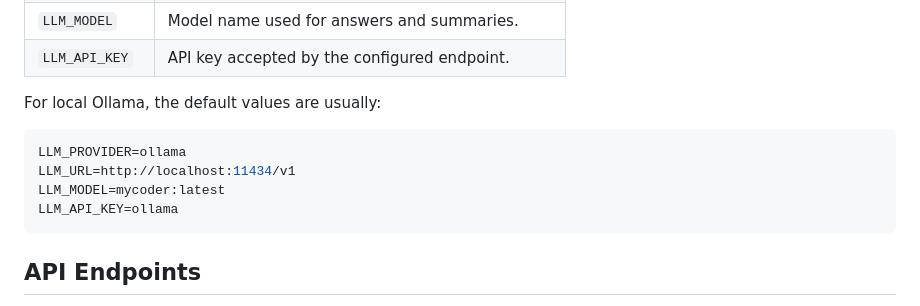
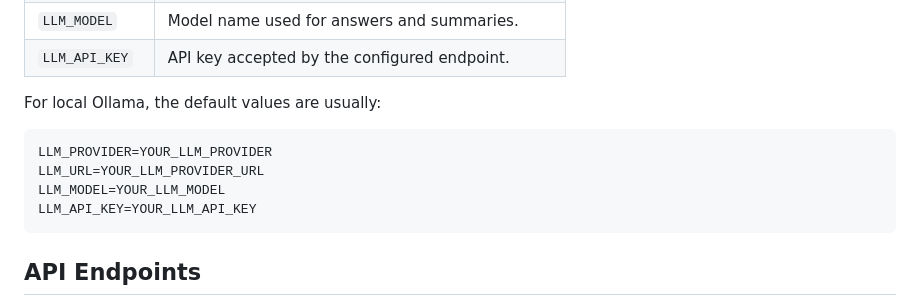
Before and after one commit to Prat-2005/docuquery-RAG-project, a Markdown page: README.md, the part around the change. GitHub-like rendering.

````diff
--- a/README.md
+++ b/README.md
@@ -68,10 +68,10 @@ DocuQuery is an AI-powered document question-answering application. Upload a PDF
 For local Ollama, the default values are usually:
 
 ```env
-LLM_PROVIDER=ollama
-LLM_URL=http://localhost:11434/v1
-LLM_MODEL=mycoder:latest
-LLM_API_KEY=ollama
+LLM_PROVIDER=YOUR_LLM_PROVIDER
+LLM_URL=YOUR_LLM_PROVIDER_URL
+LLM_MODEL=YOUR_LLM_MODEL
+LLM_API_KEY=YOUR_LLM_API_KEY
 ```
 
 ## API Endpoints
````
